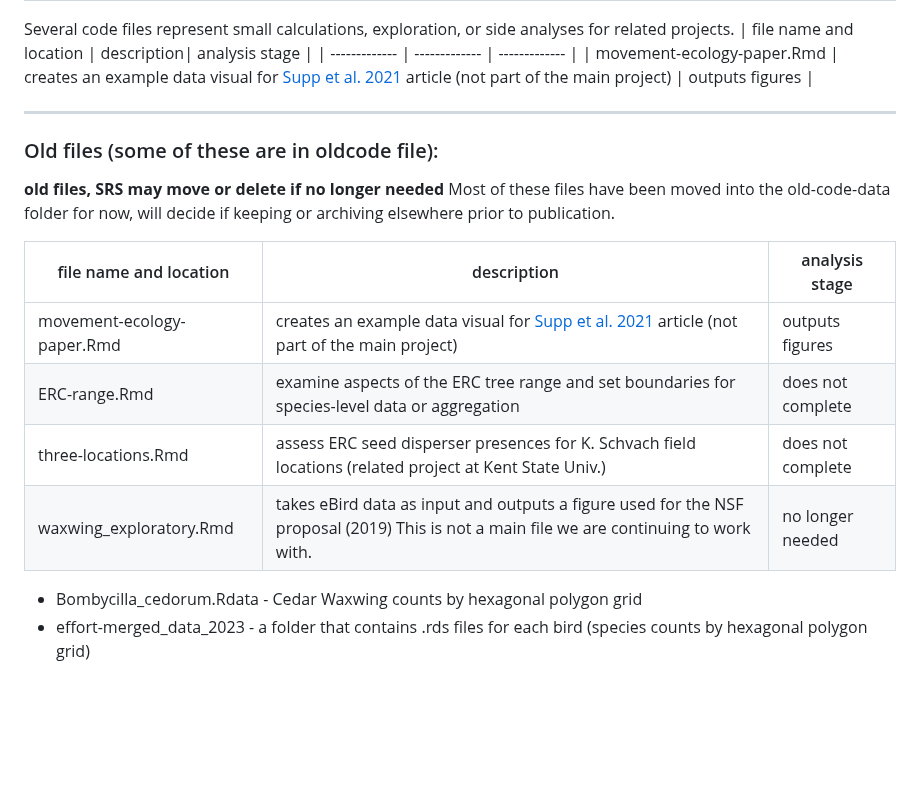
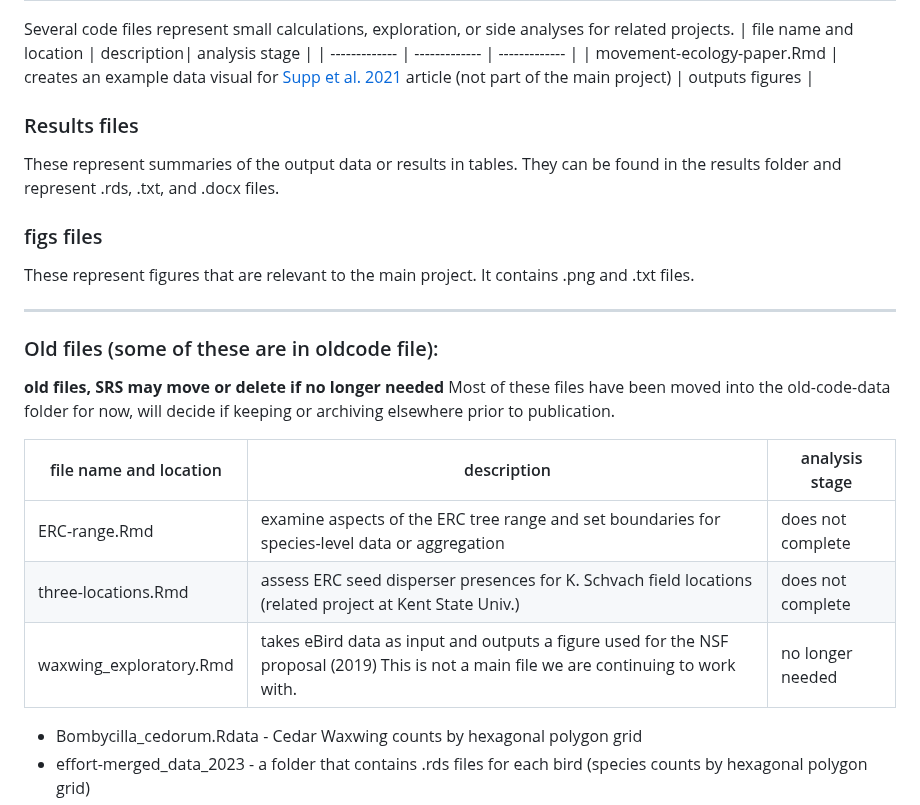
Before and after one commit to sarahsupp/ERC-bird-dispersal, a Markdown page: README.md, the part around the change. Rendered like a GitHub page; blank space fills up the shorter version.

Commit message:
updates folder structure in repo

```diff
--- a/README.md
+++ b/README.md
@@ -83,6 +83,13 @@ Several code files represent small calculations, exploration, or side analyses f
 | ------------- | ------------- | ------------- |
 | movement-ecology-paper.Rmd | creates an example data visual for [Supp et al. 2021](https://movementecologyjournal.biomedcentral.com/articles/10.1186/s40462-021-00294-2) article (not part of the main project) | outputs figures |
 
+### Results files
+These represent summaries of the output data or results in tables. They can be found in the results folder and represent .rds, .txt, and .docx files.
+
+### figs files
+These represent figures that are relevant to the main project. It contains .png and .txt files.
+
+
 ---
 
 ### Old files (some of these are in oldcode file):
@@ -91,11 +98,9 @@ Most of these files have been moved into the old-code-data folder for now, will
 
 | file name and location | description| analysis stage |
 | ------------- | ------------- | ------------- |
-| movement-ecology-paper.Rmd | creates an example data visual for [Supp et al. 2021](https://movementecologyjournal.biomedcentral.com/articles/10.1186/s40462-021-00294-2) article (not part of the main project) | outputs figures |
 | ERC-range.Rmd | examine aspects of the ERC tree range and set boundaries for species-level data or aggregation | does not complete |
 | three-locations.Rmd | assess ERC seed disperser presences for K. Schvach field locations (related project at Kent State Univ.) | does not complete |
 | waxwing_exploratory.Rmd | takes eBird data as input and outputs a figure used for the NSF proposal (2019) This is not a main file we are continuing to work with. | no longer needed |
-
 
 * Bombycilla_cedorum.Rdata - Cedar Waxwing counts by hexagonal polygon grid
 * effort-merged_data_2023 - a folder that contains .rds files for each bird (species counts by hexagonal polygon grid)
```
